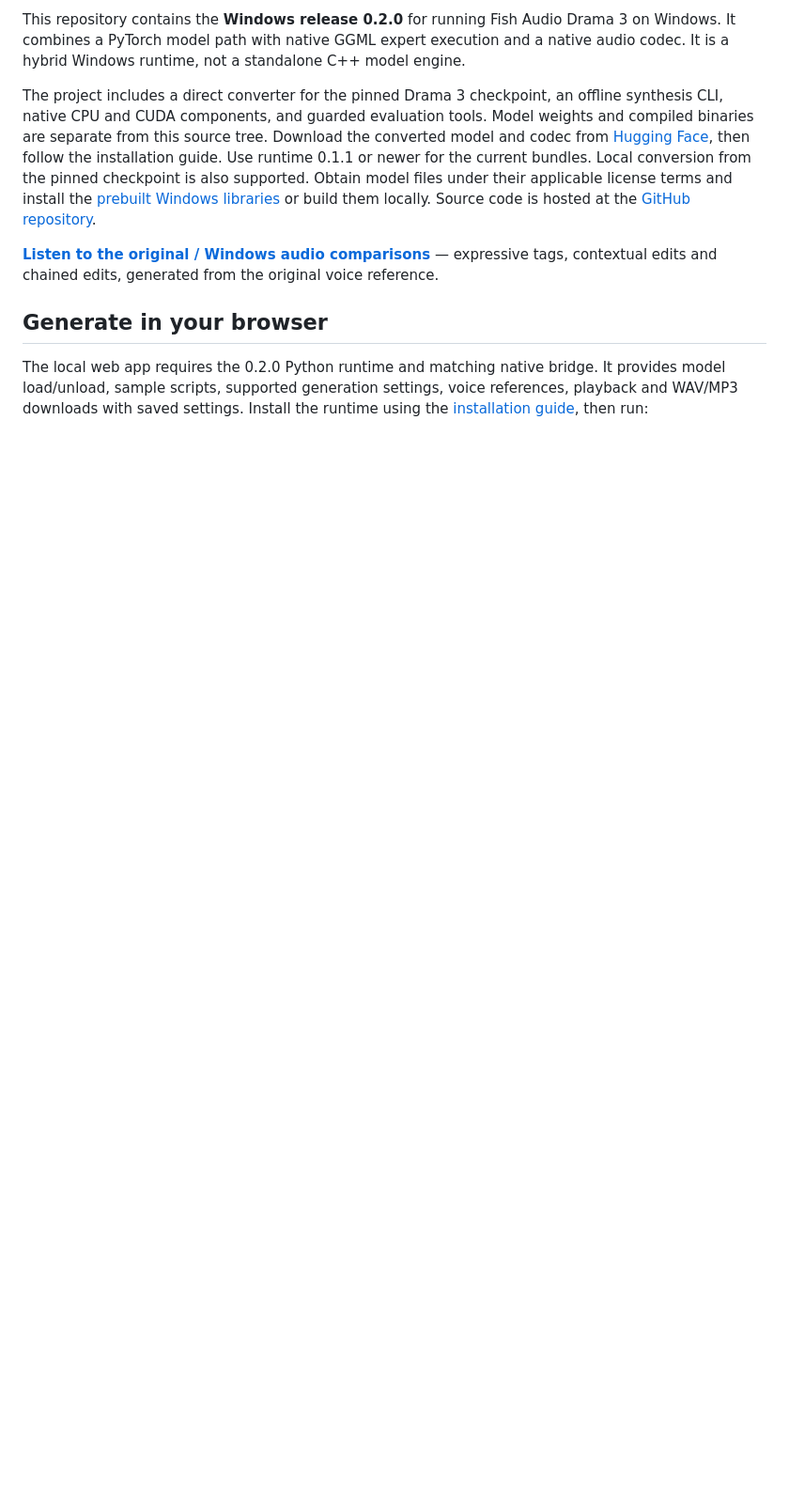
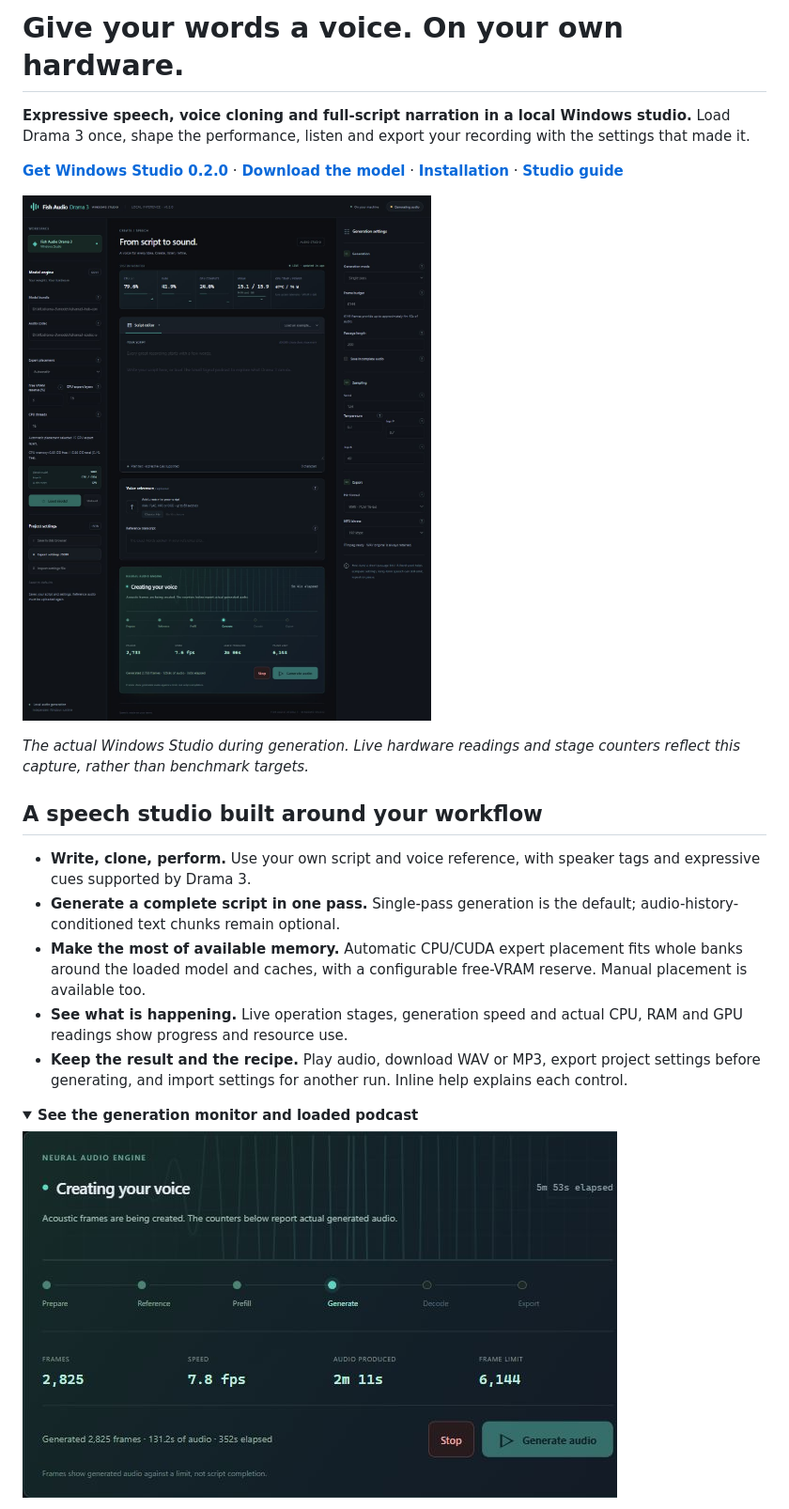
Before and after one commit to Eng-Ahmd/drama-3-windows, a Markdown page: README.md, the part around one of its changes. Shown at 94% size. Drawn GitHub-style; pictures changed too: docs/assets/studio-overview.jpg (added), docs/assets/studio-progress.jpg (added); folded sections open; blank space fills up the shorter version.

Commit message:
Redesign README with studio screenshots and audio showcase

```diff
--- a/README.md
+++ b/README.md
@@ -2,10 +2,24 @@
 
-This repository contains the **Windows release 0.2.0** for running Fish Audio Drama 3 on Windows. It combines a PyTorch model path with native GGML expert execution and a native audio codec. It is a hybrid Windows runtime, not a standalone C++ model engine.
+# Give your words a voice. On your own hardware.
 
-The project includes a direct converter for the pinned Drama 3 checkpoint, an offline synthesis CLI, native CPU and CUDA components, and guarded evaluation tools. Model weights and compiled binaries are separate from this source tree. Download the converted model and codec from [Hugging Face](https://huggingface.co/Eng-Ahmd/Drama-3-Windows-GGUF), then follow the installation guide. Use runtime 0.1.1 or newer for the current bundles. Local conversion from the pinned checkpoint is also supported. Obtain model files under their applicable license terms and install the [prebuilt Windows libraries](https://github.com/Eng-Ahmd/drama-3-windows/releases) or build them locally. Source code is hosted at the [GitHub repository](https://github.com/Eng-Ahmd/drama-3-windows).
+**Expressive speech, voice cloning and full-script narration in a local Windows studio.** Load Drama 3 once, shape the performance, listen and export your recording with the settings that made it.
 
-[**Listen to the original / Windows audio comparisons**](https://huggingface.co/Eng-Ahmd/Drama-3-Windows-GGUF#listen-original-vs-windows) — expressive tags, contextual edits and chained edits, generated from the original voice reference.
+[**Get Windows Studio 0.2.0**](https://github.com/Eng-Ahmd/drama-3-windows/releases/latest) · [**Download the model**](https://huggingface.co/Eng-Ahmd/Drama-3-Windows-GGUF) · [**Installation**](docs/public/INSTALL.md) · [**Studio guide**](docs/public/WEB_UI.md)
 
-## Generate in your browser
+![Windows Studio showing the script editor, generation controls and live system vitals](docs/assets/studio-overview.jpg)
 
-The local web app requires the 0.2.0 Python runtime and matching native bridge. It provides model load/unload, sample scripts, supported generation settings, voice references, playback and WAV/MP3 downloads with saved settings. Install the runtime using the [installation guide](docs/public/INSTALL.md), then run:
+*The actual Windows Studio during generation. Live hardware readings and stage counters reflect this capture, rather than benchmark targets.*
+
+## A speech studio built around your workflow
+
+- **Write, clone, perform.** Use your own script and voice reference, with speaker tags and expressive cues supported by Drama 3.
+- **Generate a complete script in one pass.** Single-pass generation is the default; audio-history-conditioned text chunks remain optional.
+- **Make the most of available memory.** Automatic CPU/CUDA expert placement fits whole banks around the loaded model and caches, with a configurable free-VRAM reserve. Manual placement is available too.
+- **See what is happening.** Live operation stages, generation speed and actual CPU, RAM and GPU readings show progress and resource use.
+- **Keep the result and the recipe.** Play audio, download WAV or MP3, export project settings before generating, and import settings for another run. Inline help explains each control.
+
+<details>
+<summary><strong>See the generation monitor and loaded podcast</strong></summary>
+
+![Live generation stages, acoustic frame count, speed and generated duration](docs/assets/studio-progress.jpg)
+
```
Also changed, not shown: other parts of README.md (+46 -29 lines), docs/assets/studio-podcast.jpg (added), 3 other files.
